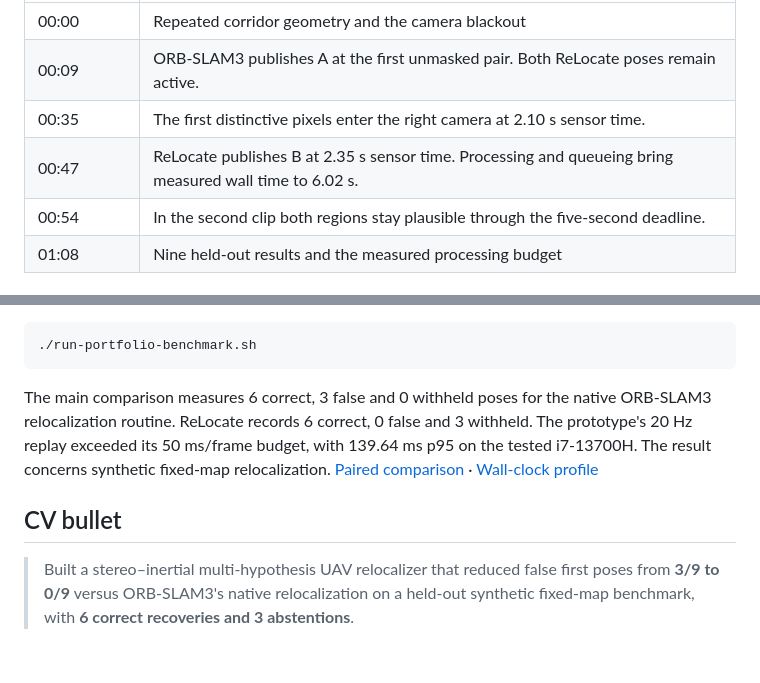
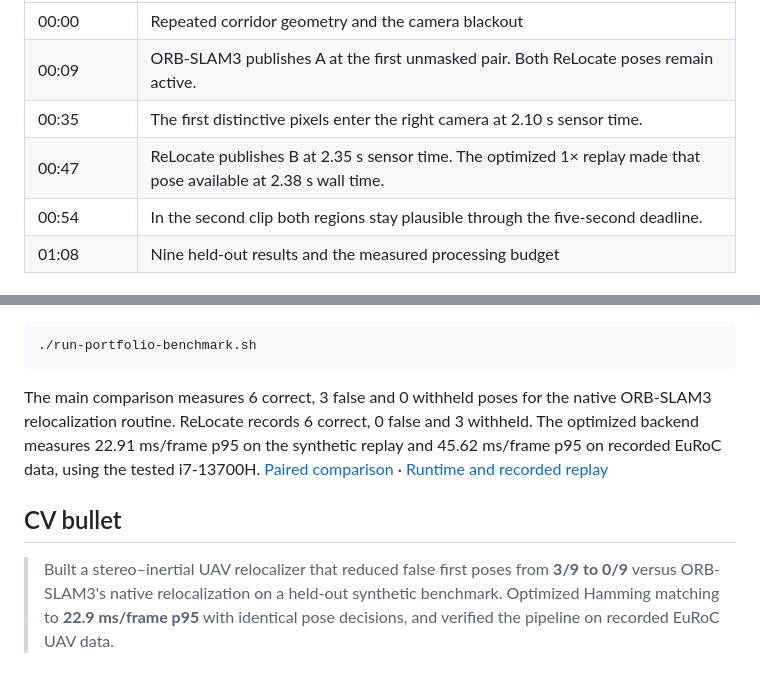
Before and after one commit to David-Trinh-05/relocate-uav-slam, a Markdown page: docs/portfolio.md, 2 parts joined by grey strips. Drawn GitHub-style.

````diff
--- a/docs/portfolio.md
+++ b/docs/portfolio.md
@@ -11,7 +11,7 @@ The 76-second, 720p MP4 includes English captions. The red cross marks the first
 | 00:00 | Repeated corridor geometry and the camera blackout |
 | 00:09 | ORB-SLAM3 publishes A at the first unmasked pair. Both ReLocate poses remain active. |
 | 00:35 | The first distinctive pixels enter the right camera at 2.10 s sensor time. |
-| 00:47 | ReLocate publishes B at 2.35 s sensor time. Processing and queueing bring measured wall time to 6.02 s. |
+| 00:47 | ReLocate publishes B at 2.35 s sensor time. The optimized 1× replay made that pose available at 2.38 s wall time. |
 | 00:54 | In the second clip both regions stay plausible through the five-second deadline. |
 | 01:08 | Nine held-out results and the measured processing budget |
 
@@ -29,8 +29,8 @@ To rerun the experiments, install NumPy, OpenCV, and SciPy and build the pinned
 ./run-portfolio-benchmark.sh
 ```
 
-The main comparison measures 6 correct, 3 false and 0 withheld poses for the native ORB-SLAM3 relocalization routine. ReLocate records 6 correct, 0 false and 3 withheld. The prototype's 20 Hz replay exceeded its 50 ms/frame budget, with 139.64 ms p95 on the tested i7-13700H. The result concerns synthetic fixed-map relocalization. [Paired comparison](../results/week6-comparison.json) · [Wall-clock profile](../results/week7-profile.json)
+The main comparison measures 6 correct, 3 false and 0 withheld poses for the native ORB-SLAM3 relocalization routine. ReLocate records 6 correct, 0 false and 3 withheld. The optimized backend measures 22.91 ms/frame p95 on the synthetic replay and 45.62 ms/frame p95 on recorded EuRoC data, using the tested i7-13700H. [Paired comparison](../results/week6-comparison.json) · [Runtime and recorded replay](recorded-replay.md)
 
 ## CV bullet
 
-> Built a stereo–inertial multi-hypothesis UAV relocalizer that reduced false first poses from **3/9 to 0/9** versus ORB-SLAM3's native relocalization on a held-out synthetic fixed-map benchmark, with **6 correct recoveries and 3 abstentions**.
+> Built a stereo–inertial UAV relocalizer that reduced false first poses from **3/9 to 0/9** versus ORB-SLAM3's native relocalization on a held-out synthetic benchmark. Optimized Hamming matching to **22.9 ms/frame p95** with identical pose decisions, and verified the pipeline on recorded EuRoC UAV data.
````
Also changed, not shown: README.md (+3 -1 lines), docs/recorded-replay.md (added, +51 -0 lines), docs/week7.md (+7 -4 lines), demo/preview.png, 14 other files.
